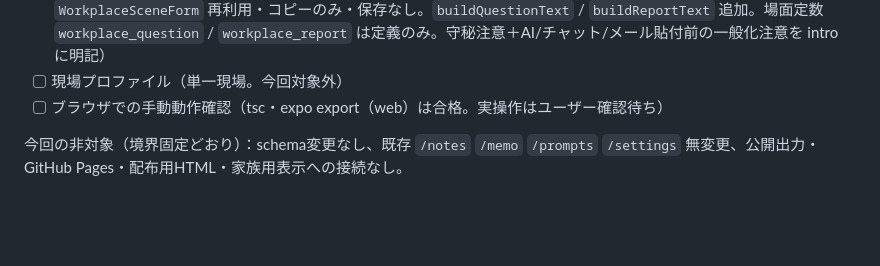
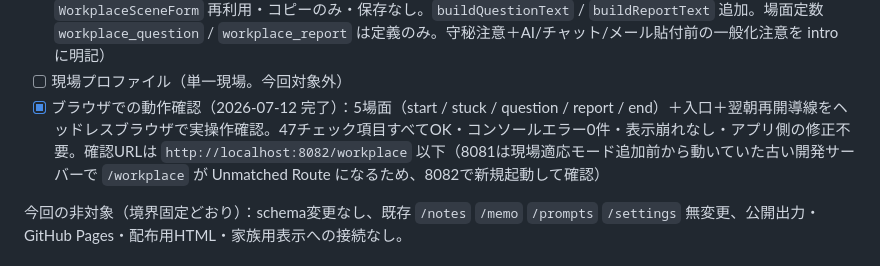
Before and after one commit to ykjob/MindHub_App, a Markdown page: docs/memo-app/10-tasks.md, the part around the change. Drawn GitHub-style; blank space fills up the shorter version.

```diff
--- a/docs/memo-app/10-tasks.md
+++ b/docs/memo-app/10-tasks.md
@@ -219,7 +219,7 @@ MVP実装（2026-07-09 実装。未コミット）。
 * [x] 保存は終業前メモのみ（作業開始・詰まり記録はコピーのみ）
 * [x] 質問文作成・進捗報告作成（次点。2026-07-10実装。`app/workplace/question.tsx` / `report.tsx`、`WorkplaceSceneForm` 再利用・コピーのみ・保存なし。`buildQuestionText` / `buildReportText` 追加。場面定数 `workplace_question` / `workplace_report` は定義のみ。守秘注意＋AI/チャット/メール貼付前の一般化注意を intro に明記）
 * [ ] 現場プロファイル（単一現場。今回対象外）
-* [ ] ブラウザでの手動動作確認（tsc・expo export（web）は合格。実操作はユーザー確認待ち）
+* [x] ブラウザでの動作確認（2026-07-12 完了）：5場面（start / stuck / question / report / end）＋入口＋翌朝再開導線をヘッドレスブラウザで実操作確認。47チェック項目すべてOK・コンソールエラー0件・表示崩れなし・アプリ側の修正不要。確認URLは `http://localhost:8082/workplace` 以下（8081は現場適応モード追加前から動いていた古い開発サーバーで `/workplace` が Unmatched Route になるため、8082で新規起動して確認）
 
 今回の非対象（境界固定どおり）：schema変更なし、既存 `/notes` `/memo` `/prompts` `/settings` 無変更、公開出力・GitHub Pages・配布用HTML・家族用表示への接続なし。
 
```
Also changed, not shown: current-tasks.md (+13 -3 lines), docs/worklog/current.md (+37 -1 lines).
